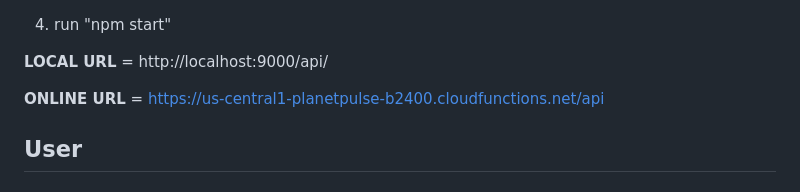
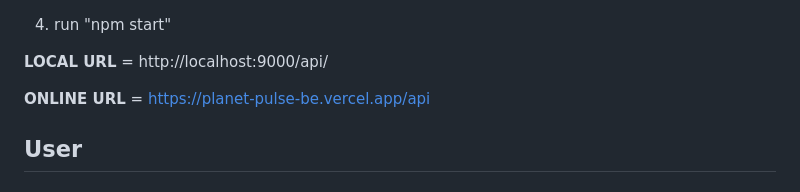
Before and after one commit to ROFL1ST/PlanetPulse-be, a Markdown page: README.md, the part around the change. Rendered like a GitHub page.

Commit message:
Updating Online URL

```diff
--- a/README.md
+++ b/README.md
@@ -60,7 +60,7 @@ EMAIL_PASSWORD = [your_password]
 
 **LOCAL URL** = http://localhost:9000/api/
 
-**ONLINE URL** = https://us-central1-planetpulse-b2400.cloudfunctions.net/api
+**ONLINE URL** = https://planet-pulse-be.vercel.app/api
 
 
 ## User
```
